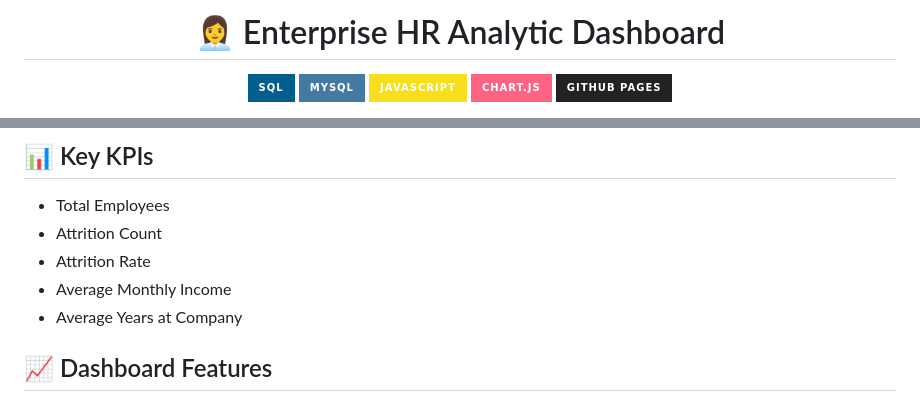
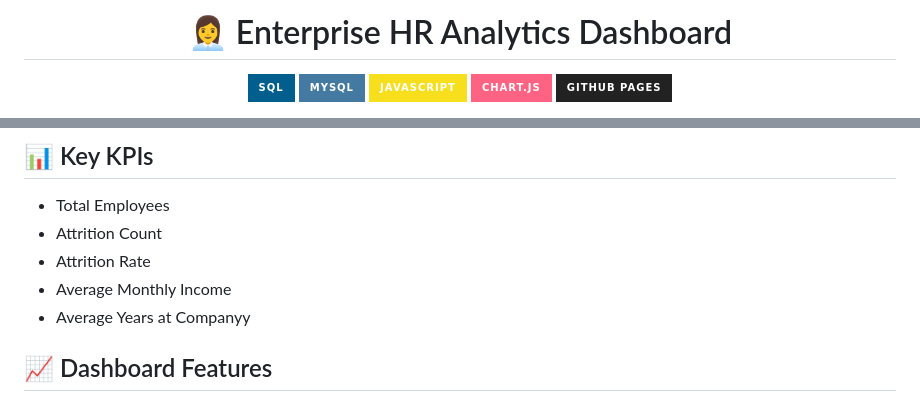
Before and after one commit to manasvi-3009/HR-Analytics-Dashboard, a Markdown page: README.md, 2 parts joined by grey strips. Rendered like a GitHub page; badges without logos.

```diff
--- a/README.md
+++ b/README.md
@@ -1,4 +1,4 @@
-<h1 align="center">👩‍💼 Enterprise HR Analytic Dashboard</h1>
+<h1 align="center">👩‍💼 Enterprise HR Analytics Dashboard</h1>
 
 <p align="center">
   <img src="https://img.shields.io/badge/SQL-025E8C?style=for-the-badge&logo=postgresql&logoColor=white">
@@ -36,7 +36,7 @@ Help HR teams answer:
 - Attrition Count
 - Attrition Rate
 - Average Monthly Income
-- Average Years at Company
+- Average Years at Companyy
 
 ## 📈 Dashboard Features
 
```
